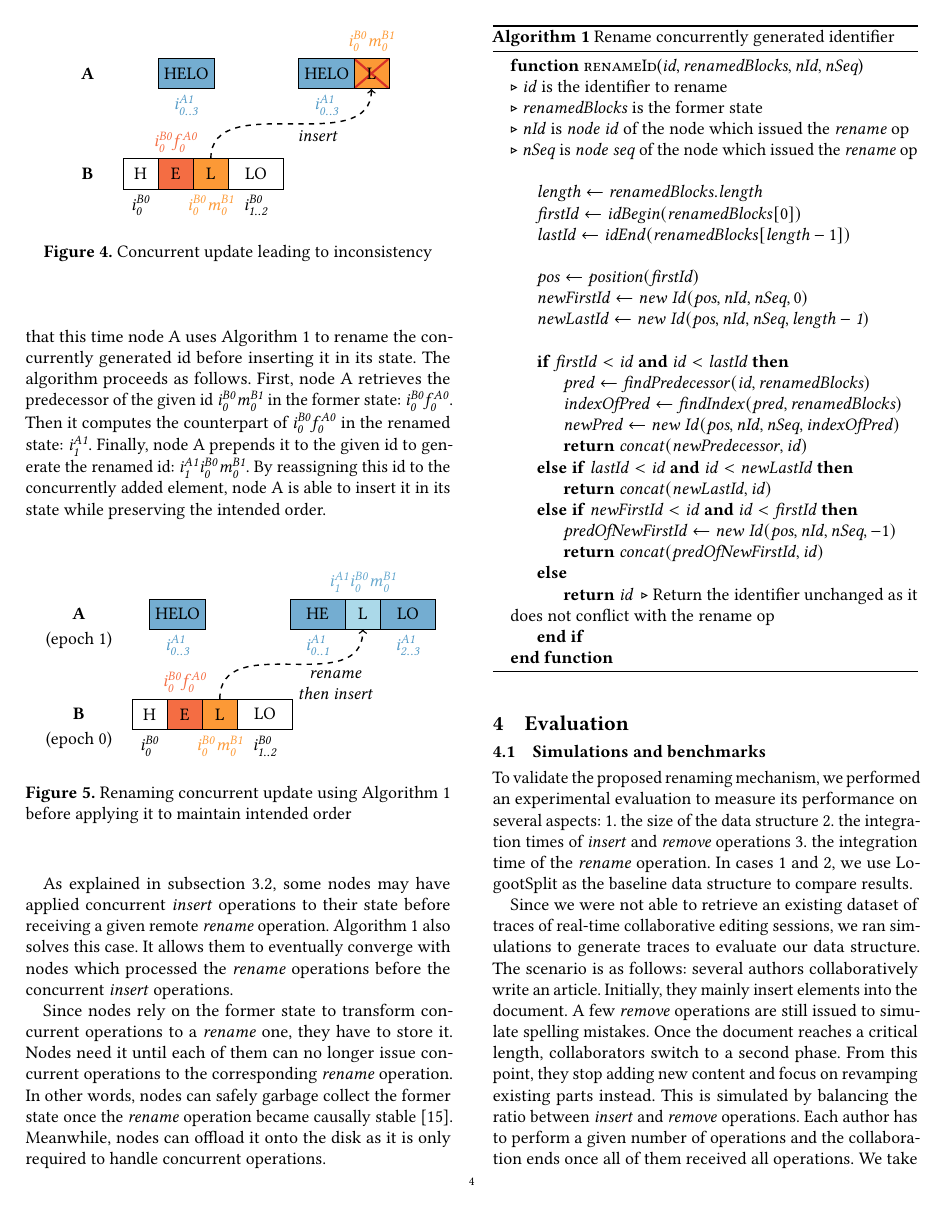
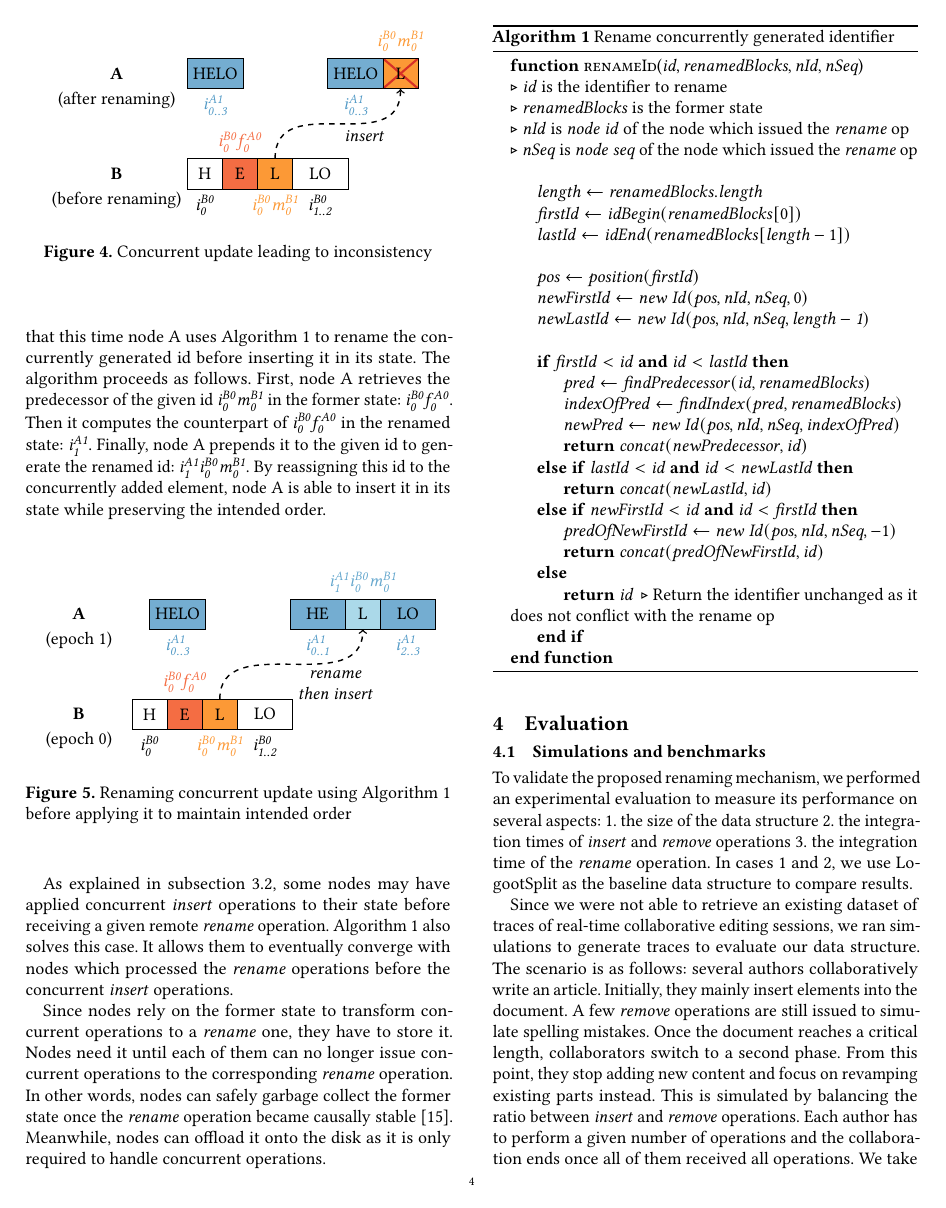
Before and after one commit to MatthieuNICOLAS/2020-application-papoc, a LaTeX paper (main.tex): page 4 of 8. Compiled offline with pdfLaTeX.

Commit message:
feat(concurrent-ops): add labels to clarify initial states in fig 4

```diff
--- a/main.tex
+++ b/main.tex
@@ -424,14 +424,14 @@ It is thus necessary to handle concurrent operations to \emph{rename} operations
     \centering
     \begin{tikzpicture}
         \path
-            node {\textbf{A}}
+            node[label=below:{(after renaming)}] {\textbf{A}}
             to ++(0:2 * \widthletter) node[block, fill=mydarkblue, label=below:{\color{mydarkblueid}\id{i}{A1}{0..3}}] (HELO) {HELO}
             to ++(0:4 * \widthletter) node[block, fill=mydarkblue, label=below:{\color{mydarkblueid}\id{i}{A1}{0..3}}]  {HELO}
             to ++(0:\widthblock) node[cross, letter, fill=mylightorange, label=above:{\color{mylightorange}\id{i}{B0}{0}\id{m}{B1}{0}}] (right) {L};
 
         \path
-            to ++(270:2) node {\textbf{B}}
-            to ++(0:\widthletter) node[letter, label=below:{\id{i}{B0}{0}}] {H}
+            to ++(270:2) node[label=below:{(before renaming)}]  {\textbf{B}}
+            to ++(0:2*\widthletter) node[letter, label=below:{\id{i}{B0}{0}}] {H}
             to ++(0:\widthletter) node[letter, fill=mydarkorange, label=above:{\color{mydarkorange}\id{i}{B0}{0}\id{f}{A0}{0}}] {E}
             to ++(0:\widthletter) node[letter, fill=mylightorange, label=below:{\color{mylightorange}\id{i}{B0}{0}\id{m}{B1}{0}}] (left) {L}
             to ++(0:\widthletter) node[block, label=below:{\id{i}{B0}{1..2}}] {LO};
```
Also changed, not shown: main.pdf.
